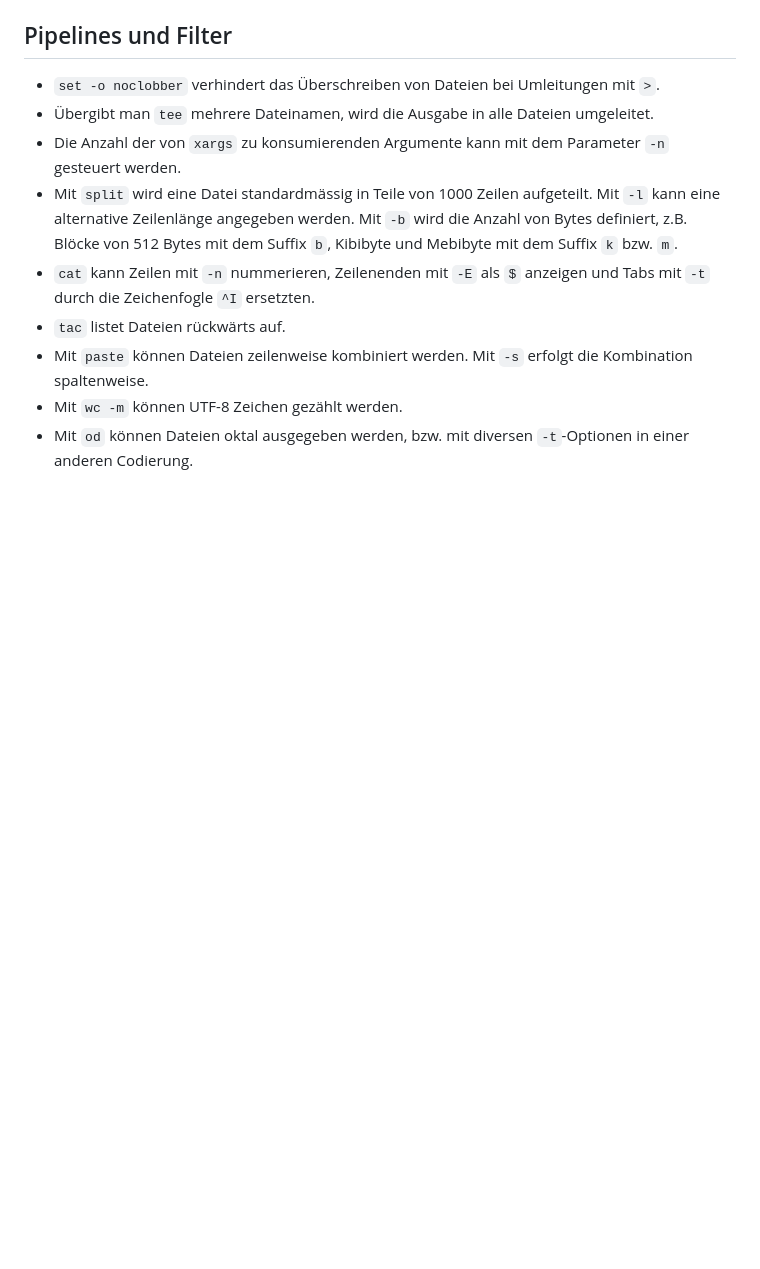
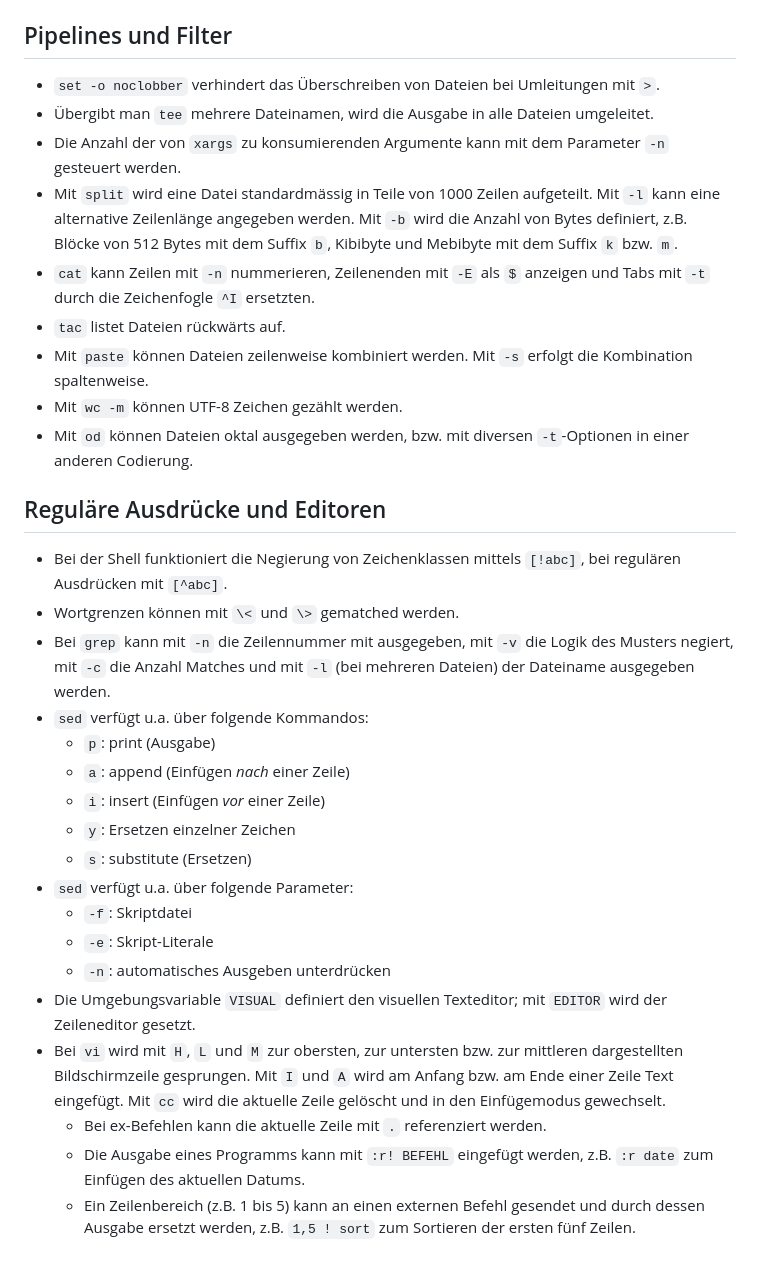
Before and after one commit to patrickbucher/docs, a Markdown page: lpic/book.md, the part around the change. Rendered like a GitHub page; blank space fills up the shorter version.

Commit message:
lpic: chapter 5

```diff
--- a/lpic/book.md
+++ b/lpic/book.md
@@ -223,3 +223,34 @@ zusammengeführt werden.
 - Mit `wc -m` können UTF-8 Zeichen gezählt werden.
 - Mit `od` können Dateien oktal ausgegeben werden, bzw. mit diversen
   `-t`-Optionen in einer anderen Codierung.
+
+## Reguläre Ausdrücke und Editoren
+
+- Bei der Shell funktioniert die Negierung von Zeichenklassen mittels `[!abc]`,
+  bei regulären Ausdrücken mit `[^abc]`.
+- Wortgrenzen können mit `\<` und `\>` gematched werden.
+- Bei `grep` kann mit `-n` die Zeilennummer mit ausgegeben, mit `-v` die Logik
+  des Musters negiert, mit `-c` die Anzahl Matches und mit `-l` (bei mehreren
+  Dateien) der Dateiname ausgegeben werden.
+- `sed` verfügt u.a. über folgende Kommandos:
+    - `p`: print (Ausgabe)
+    - `a`: append (Einfügen _nach_ einer Zeile)
+    - `i`: insert (Einfügen _vor_ einer Zeile)
+    - `y`: Ersetzen einzelner Zeichen
+    - `s`: substitute (Ersetzen)
+- `sed` verfügt u.a. über folgende Parameter:
+    - `-f`: Skriptdatei
+    - `-e`: Skript-Literale
+    - `-n`: automatisches Ausgeben unterdrücken
+- Die Umgebungsvariable `VISUAL` definiert den visuellen Texteditor; mit
+  `EDITOR` wird der Zeileneditor gesetzt.
+- Bei `vi` wird mit `H`, `L` und `M` zur obersten, zur untersten bzw. zur
+  mittleren dargestellten Bildschirmzeile gesprungen. Mit `I` und `A` wird am
+  Anfang bzw. am Ende einer Zeile Text eingefügt. Mit `cc` wird die aktuelle
+  Zeile gelöscht und in den Einfügemodus gewechselt.
+    - Bei ex-Befehlen kann die aktuelle Zeile mit `.` referenziert werden.
+    - Die Ausgabe eines Programms kann mit `:r! BEFEHL` eingefügt werden, z.B.
+      `:r date` zum Einfügen des aktuellen Datums.
+    - Ein Zeilenbereich (z.B. 1 bis 5) kann an einen externen Befehl gesendet
+      und durch dessen Ausgabe ersetzt werden, z.B. `1,5 ! sort` zum Sortieren
+      der ersten fünf Zeilen.
```
